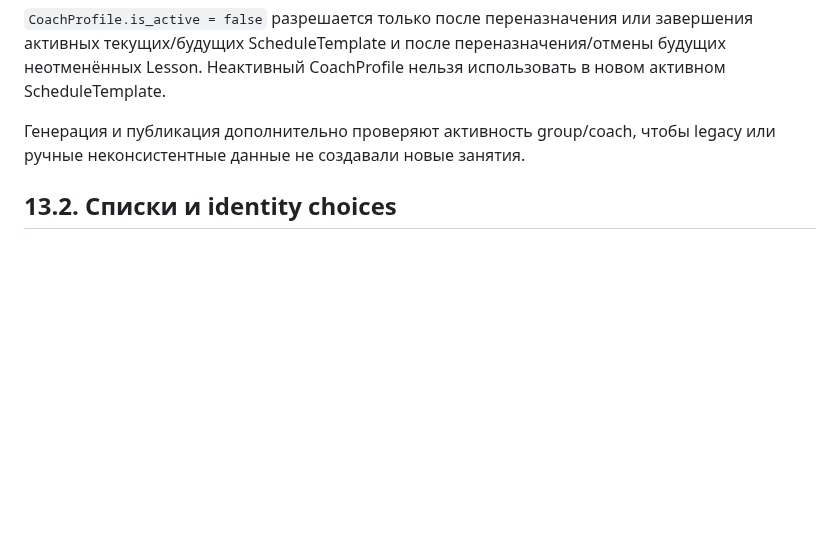
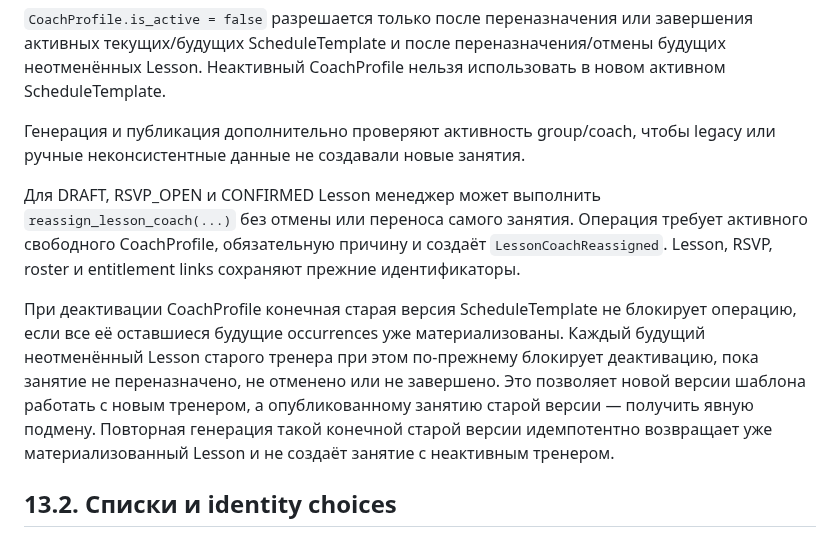
Before and after one commit to undel-gh/Ice-school-schedule, a Markdown page: docs/Абонементы — расчётные периоды, заморозка и web-операции.md, the part around the change. Drawn GitHub-style; blank space fills up the shorter version.

Commit message:
Document lesson coach reassignment workflow

```diff
--- a/docs/Абонементы — расчётные периоды, заморозка и web-операции.md
+++ b/docs/Абонементы — расчётные периоды, заморозка и web-операции.md
@@ -1129,6 +1129,21 @@ StudentAccess и CoachProfile не перепривязываются к дру
 Генерация и публикация дополнительно проверяют активность group/coach, чтобы
 legacy или ручные неконсистентные данные не создавали новые занятия.
 
+Для DRAFT, RSVP_OPEN и CONFIRMED Lesson менеджер может выполнить
+`reassign_lesson_coach(...)` без отмены или переноса самого занятия.
+Операция требует активного свободного CoachProfile, обязательную причину и
+создаёт `LessonCoachReassigned`. Lesson, RSVP, roster и entitlement links
+сохраняют прежние идентификаторы.
+
+При деактивации CoachProfile конечная старая версия ScheduleTemplate не
+блокирует операцию, если все её оставшиеся будущие occurrences уже
+материализованы. Каждый будущий неотменённый Lesson старого тренера при этом
+по-прежнему блокирует деактивацию, пока занятие не переназначено, не отменено
+или не завершено. Это позволяет новой версии шаблона работать с новым
+тренером, а опубликованному занятию старой версии — получить явную подмену.
+Повторная генерация такой конечной старой версии идемпотентно возвращает уже
+материализованный Lesson и не создаёт занятие с неактивным тренером.
+
 ## 13.2. Списки и identity choices
 
 Списки Student, CoachProfile, TrainingGroup и GroupMembership пагинируются по
```
